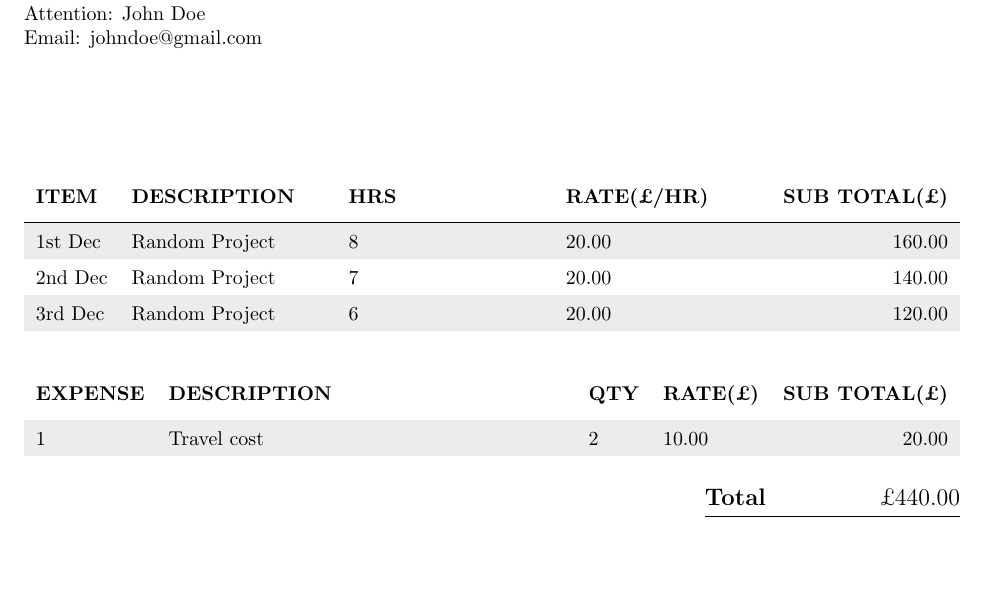
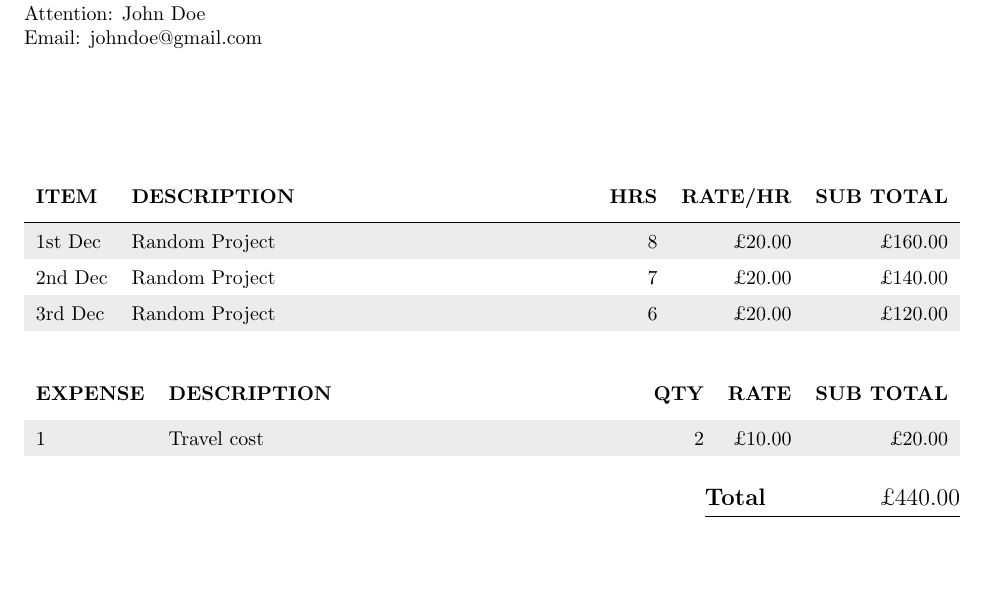
Before and after one commit to eniallator/Invoice-Generator, a LaTeX letter (example_invoice.tex): part of the page, cut so that both start at the same text. Compiled offline with pdfLaTeX.

Commit message:
Moved payment currency from sub total heading to the rows

```diff
--- a/example_invoice.tex
+++ b/example_invoice.tex
@@ -55,19 +55,19 @@
 \vspace{2 cm}
 
 \begingroup\renewcommand{\arraystretch}{1.5}\rowcolors{2}{white}{gray!15}
-\begin{tabularx}{\linewidth}{l X X X r}
-    \bf{ITEM}                     & \bf{DESCRIPTION}             & \bf{HRS}            & \bf{RATE(\pounds/HR)}  & \bf SUB TOTAL(\pounds)                   \\[1ex]\hline
-     1st Dec                 & Random Project       & 8      &  20.00                           & 160.00                                     \\
-     2nd Dec                 & Random Project       & 7      &  20.00                           & 140.00                                     \\
-     3rd Dec                 & Random Project       & 6      &  20.00                           & 120.00                                     \\
+\begin{tabularx}{\linewidth}{l X r r r}
+    \bf{ITEM}                     & \bf{DESCRIPTION}             & \bf{HRS}            & \bf{RATE/HR}  & \bf SUB TOTAL                                         \\[1ex]\hline
+     1st Dec                 & Random Project       & 8      &  \pounds20.00                           & \pounds160.00             \\
+     2nd Dec                 & Random Project       & 7      &  \pounds20.00                           & \pounds140.00             \\
+     3rd Dec                 & Random Project       & 6      &  \pounds20.00                           & \pounds120.00             \\
 \end{tabularx}\endgroup
 
 \vspace{0.5 cm}
 
 \begingroup\renewcommand{\arraystretch}{1.5}\rowcolors{2}{white}{gray!15}
-\begin{tabularx}{\linewidth}{l X l l r}
-    \bf{EXPENSE}          & \bf{DESCRIPTION}        & \bf{QTY}               & \bf{RATE(\pounds)} & \bf SUB TOTAL(\pounds)         \\[1ex]\hline
-    1      & Travel cost     & 2       &  10.00                & 20.00                        \\
+\begin{tabularx}{\linewidth}{l X r r r}
+    \bf{EXPENSE}          & \bf{DESCRIPTION}        & \bf{QTY}               & \bf{RATE} & \bf SUB TOTAL                                 \\[1ex]\hline
+    1      & Travel cost     & 2       &  \pounds10.00                & \pounds20.00 \\
 \end{tabularx}\endgroup
 
 \par\vspace{2ex}\noindent\hfill\underline{\makebox[\totalwidth]{\rule[-0.9ex]{0pt}{0pt}\bf\large Total\hfill\normalfont\large{\pounds440.00}}}
```
Also changed, not shown: invoice_template.tex (+6 -6 lines), example_invoice.pdf, example_quote.pdf, 1 other file.
